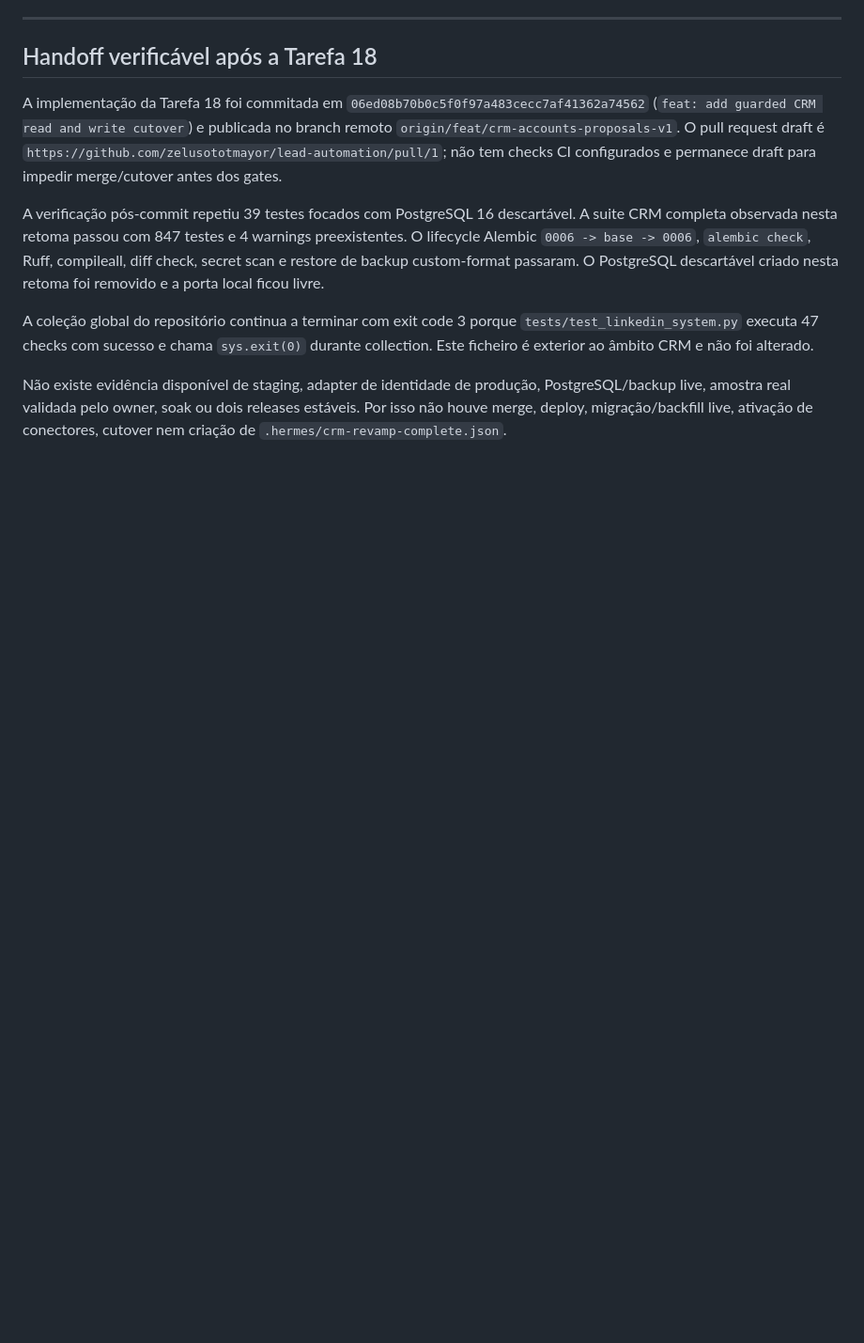
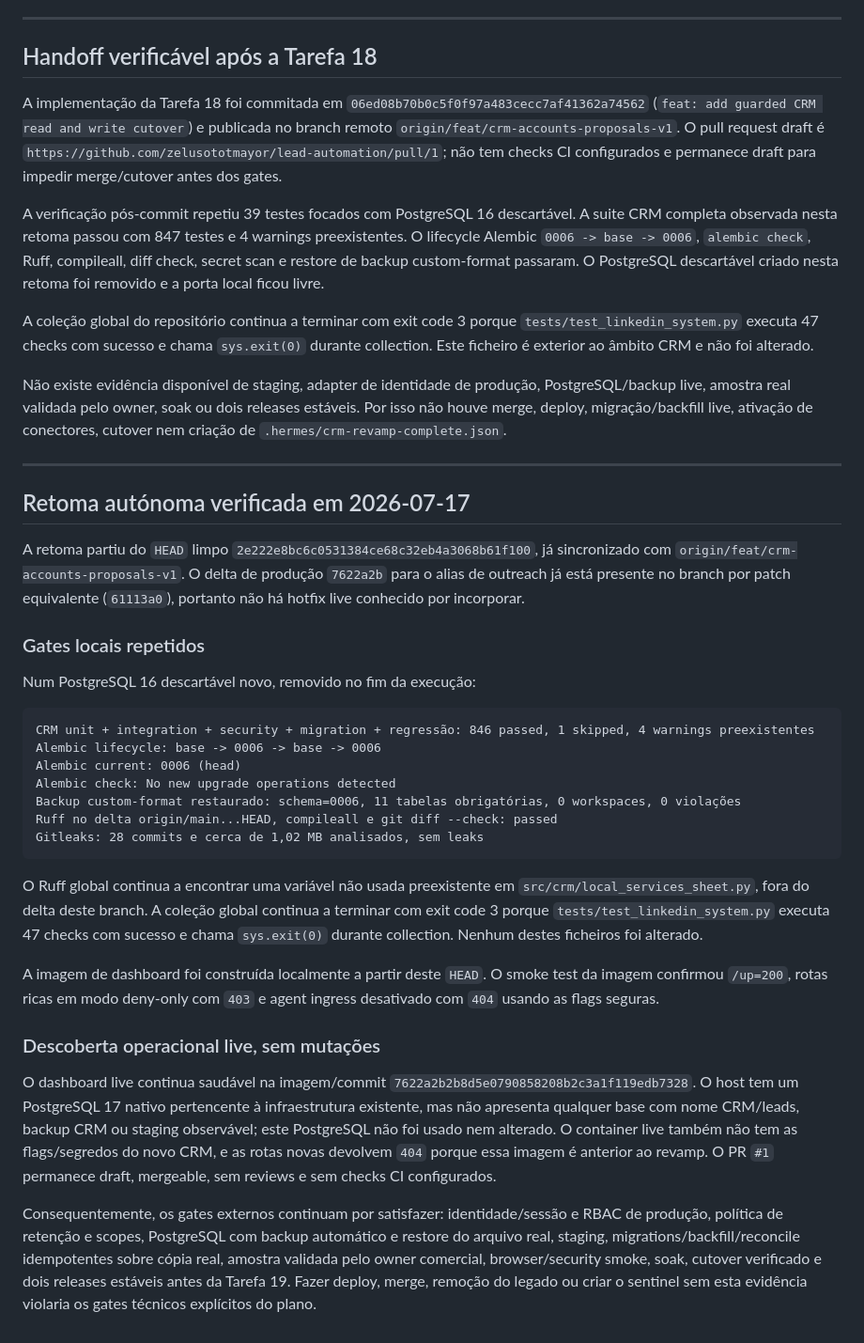
Before and after one commit to zelusototmayor/lead-automation, a Markdown page: docs/crm/CURRENT_STATE.md, the part around the change. Shown at 94% size. GitHub-like rendering; blank space fills up the shorter version.

Commit message:
docs: record autonomous CRM gate verification

````diff
--- a/docs/crm/CURRENT_STATE.md
+++ b/docs/crm/CURRENT_STATE.md
@@ -497,3 +497,33 @@ A verificação pós-commit repetiu 39 testes focados com PostgreSQL 16 descart
 A coleção global do repositório continua a terminar com exit code 3 porque `tests/test_linkedin_system.py` executa 47 checks com sucesso e chama `sys.exit(0)` durante collection. Este ficheiro é exterior ao âmbito CRM e não foi alterado.
 
 Não existe evidência disponível de staging, adapter de identidade de produção, PostgreSQL/backup live, amostra real validada pelo owner, soak ou dois releases estáveis. Por isso não houve merge, deploy, migração/backfill live, ativação de conectores, cutover nem criação de `.hermes/crm-revamp-complete.json`.
+
+---
+
+## Retoma autónoma verificada em 2026-07-17
+
+A retoma partiu do `HEAD` limpo `2e222e8bc6c0531384ce68c32eb4a3068b61f100`, já sincronizado com `origin/feat/crm-accounts-proposals-v1`. O delta de produção `7622a2b` para o alias de outreach já está presente no branch por patch equivalente (`61113a0`), portanto não há hotfix live conhecido por incorporar.
+
+### Gates locais repetidos
+
+Num PostgreSQL 16 descartável novo, removido no fim da execução:
+
+```text
+CRM unit + integration + security + migration + regressão: 846 passed, 1 skipped, 4 warnings preexistentes
+Alembic lifecycle: base -> 0006 -> base -> 0006
+Alembic current: 0006 (head)
+Alembic check: No new upgrade operations detected
+Backup custom-format restaurado: schema=0006, 11 tabelas obrigatórias, 0 workspaces, 0 violações
+Ruff no delta origin/main...HEAD, compileall e git diff --check: passed
+Gitleaks: 28 commits e cerca de 1,02 MB analisados, sem leaks
+```
+
+O Ruff global continua a encontrar uma variável não usada preexistente em `src/crm/local_services_sheet.py`, fora do delta deste branch. A coleção global continua a terminar com exit code 3 porque `tests/test_linkedin_system.py` executa 47 checks com sucesso e chama `sys.exit(0)` durante collection. Nenhum destes ficheiros foi alterado.
+
+A imagem de dashboard foi construída localmente a partir deste `HEAD`. O smoke test da imagem confirmou `/up=200`, rotas ricas em modo deny-only com `403` e agent ingress desativado com `404` usando as flags seguras.
+
+### Descoberta operacional live, sem mutações
+
+O dashboard live continua saudável na imagem/commit `7622a2b2b8d5e0790858208b2c3a1f119edb7328`. O host tem um PostgreSQL 17 nativo pertencente à infraestrutura existente, mas não apresenta qualquer base com nome CRM/leads, backup CRM ou staging observável; este PostgreSQL não foi usado nem alterado. O container live também não tem as flags/segredos do novo CRM, e as rotas novas devolvem `404` porque essa imagem é anterior ao revamp. O PR `#1` permanece draft, mergeable, sem reviews e sem checks CI configurados.
+
+Consequentemente, os gates externos continuam por satisfazer: identidade/sessão e RBAC de produção, política de retenção e scopes, PostgreSQL com backup automático e restore do arquivo real, staging, migrations/backfill/reconcile idempotentes sobre cópia real, amostra validada pelo owner comercial, browser/security smoke, soak, cutover verificado e dois releases estáveis antes da Tarefa 19. Fazer deploy, merge, remoção do legado ou criar o sentinel sem esta evidência violaria os gates técnicos explícitos do plano.
````
